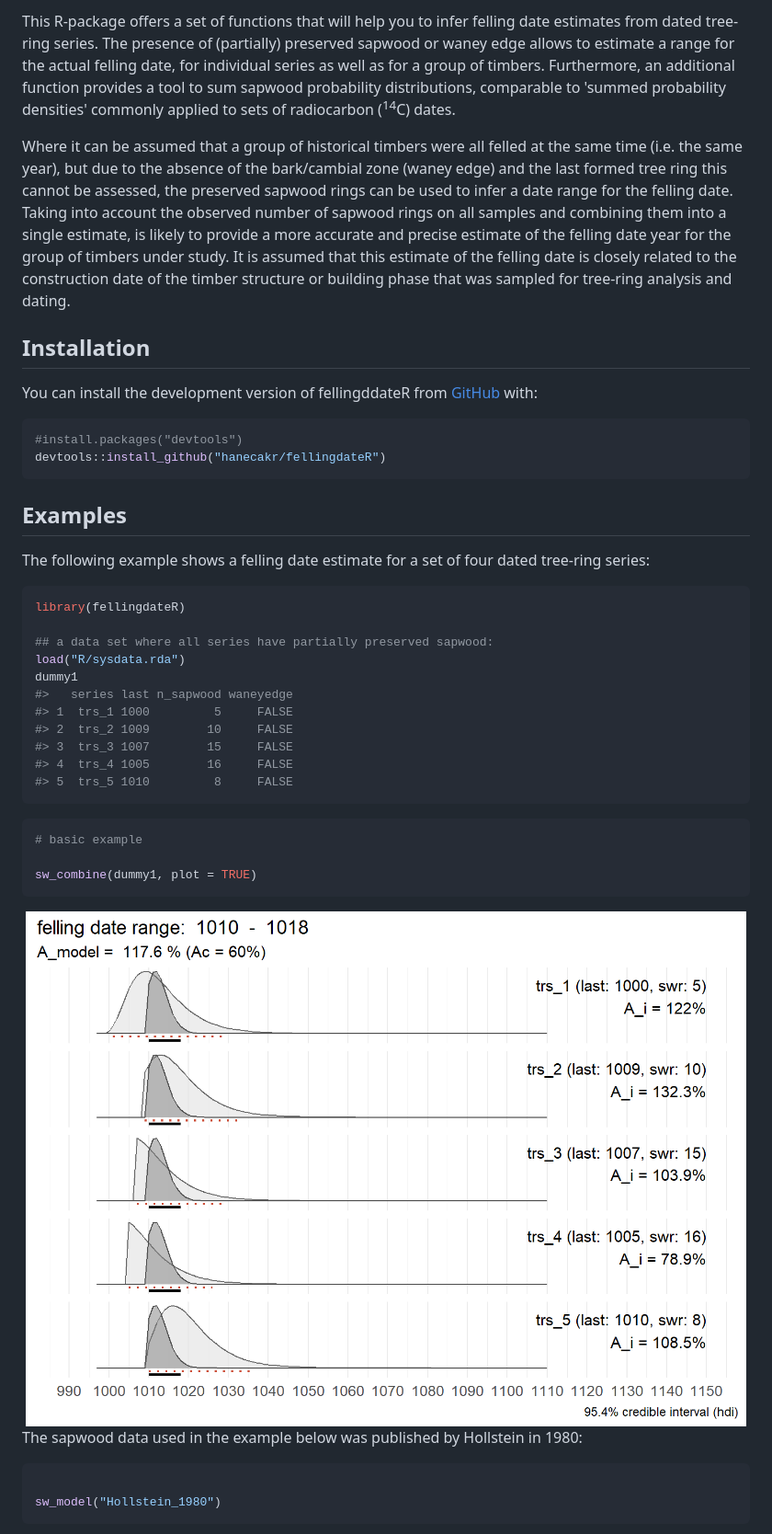
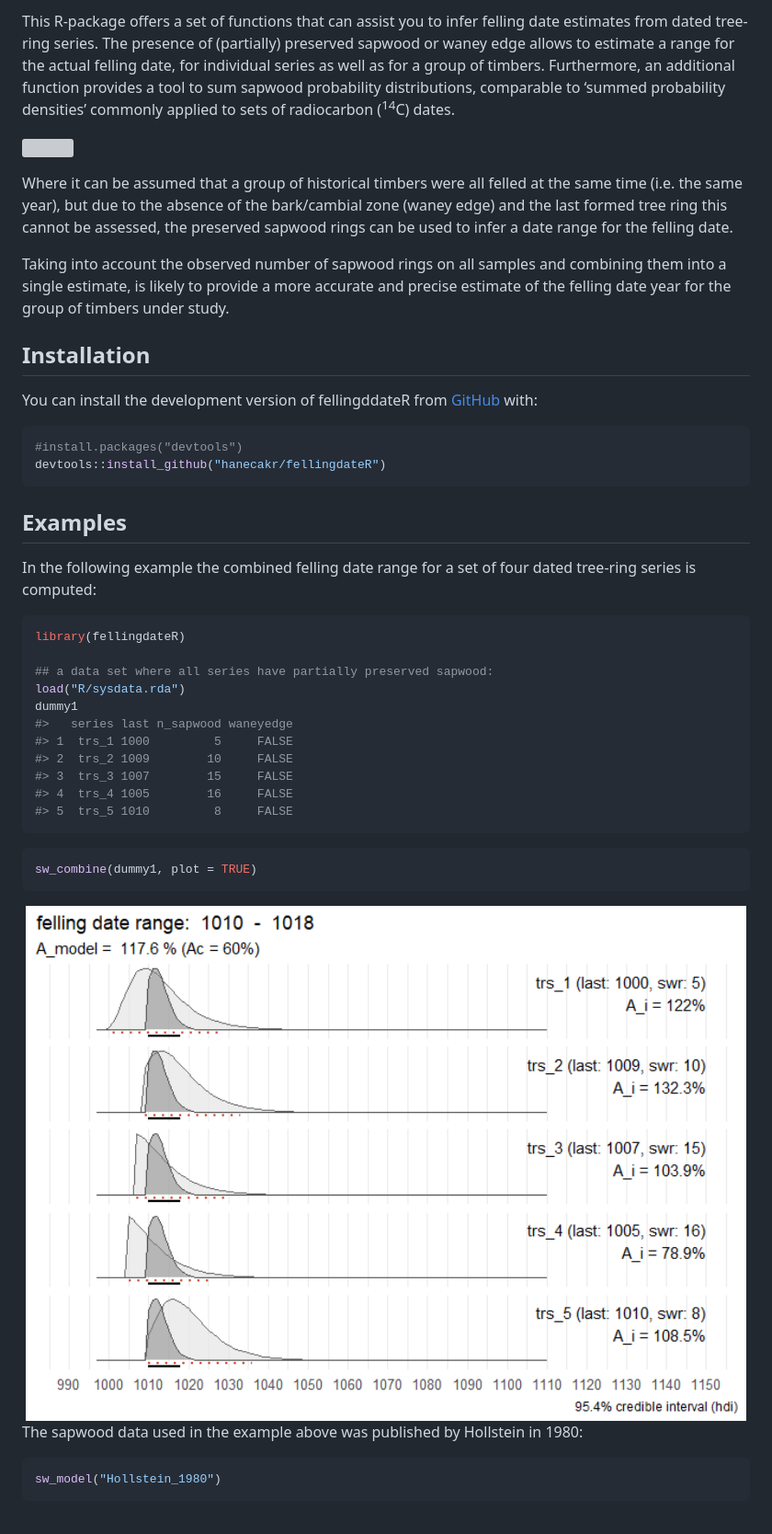
Before and after one commit to ropensci/fellingdater, a Markdown page: README.md, the part around one of its changes. Shown at 92% size. GitHub-like rendering; pictures changed too: man/figures/README-example-1.png; grey boxes are pictures that could not be loaded.

````diff
--- a/README.md
+++ b/README.md
@@ -7,12 +7,31 @@
 <!-- badges: end -->
 
-This R-package offers a set of functions that will help you to infer felling date estimates from dated tree-ring series. The presence of (partially) preserved sapwood or waney edge allows to estimate a range for the actual felling date, for individual series as well as for a group of timbers. Furthermore, an additional function provides a tool to sum sapwood probability distributions, comparable to 'summed probability densities' commonly applied to sets of radiocarbon (<sup>14</sup>C) dates.
+This R-package offers a set of functions that can assist you to infer
+felling date estimates from dated tree-ring series. The presence of
+(partially) preserved sapwood or waney edge allows to estimate a range
+for the actual felling date, for individual series as well as for a
+group of timbers. Furthermore, an additional function provides a tool to
+sum sapwood probability distributions, comparable to ‘summed probability
+densities’ commonly applied to sets of radiocarbon (<sup>14</sup>C)
+dates.
 
-Where it can be assumed that a group of historical timbers were all felled at the same time (i.e. the same year), but due to the absence of the bark/cambial zone (waney edge) and the last formed tree ring this cannot be assessed, the preserved sapwood rings can be used to infer a date range for the felling date. Taking into account the observed number of sapwood rings on all samples and combining them into a single estimate, is likely to provide a more accurate and precise estimate of the felling date year for the group of timbers under study. It is assumed that this estimate of the felling date is closely related to the construction date of the timber structure or building phase that was sampled for tree-ring analysis and dating.
+![](man/figures/roof_cores.png)
+
+Where it can be assumed that a group of historical timbers were all
+felled at the same time (i.e. the same year), but due to the absence of
+the bark/cambial zone (waney edge) and the last formed tree ring this
+cannot be assessed, the preserved sapwood rings can be used to infer a
+date range for the felling date.
+
+Taking into account the observed number of sapwood rings on all samples
+and combining them into a single estimate, is likely to provide a more
+accurate and precise estimate of the felling date year for the group of
+timbers under study.
 
 ## Installation
 
-You can install the development version of fellingddateR from [GitHub](https://github.com/) with:
+You can install the development version of fellingddateR from
+[GitHub](https://github.com/) with:
 
 ``` r
 #install.packages("devtools")
@@ -21,7 +40,8 @@ devtools::install_github("hanecakr/fellingdateR")
 
 ## Examples
 
-The following example shows a felling date estimate for a set of four dated tree-ring series:
+In the following example the combined felling date range for a set of
+four dated tree-ring series is computed:
 
 ``` r
 library(fellingdateR)
@@ -38,17 +58,15 @@ dummy1
 ```
 
 ``` r
-# basic example
-
 sw_combine(dummy1, plot = TRUE)
 ```
 
-<img src="man/figures/README-example-1.png" width="100%"/>
+<img src="man/figures/README-example-1.png" width="100%" />
 
-The sapwood data used in the example below was published by Hollstein in 1980:
+The sapwood data used in the example above was published by Hollstein in
+1980:
 
 ``` r
-
 sw_model("Hollstein_1980")
 ```
 
````
Also changed, not shown: other parts of README.md (+93 -30 lines), man/figures/README-model-1.png, man/figures/README-model_sapwood_counts-1.png, man/figures/README-sw_model_plot2-1.png, man/figures/README-unnamed-chunk-2-1.png (added), 3 other files.
